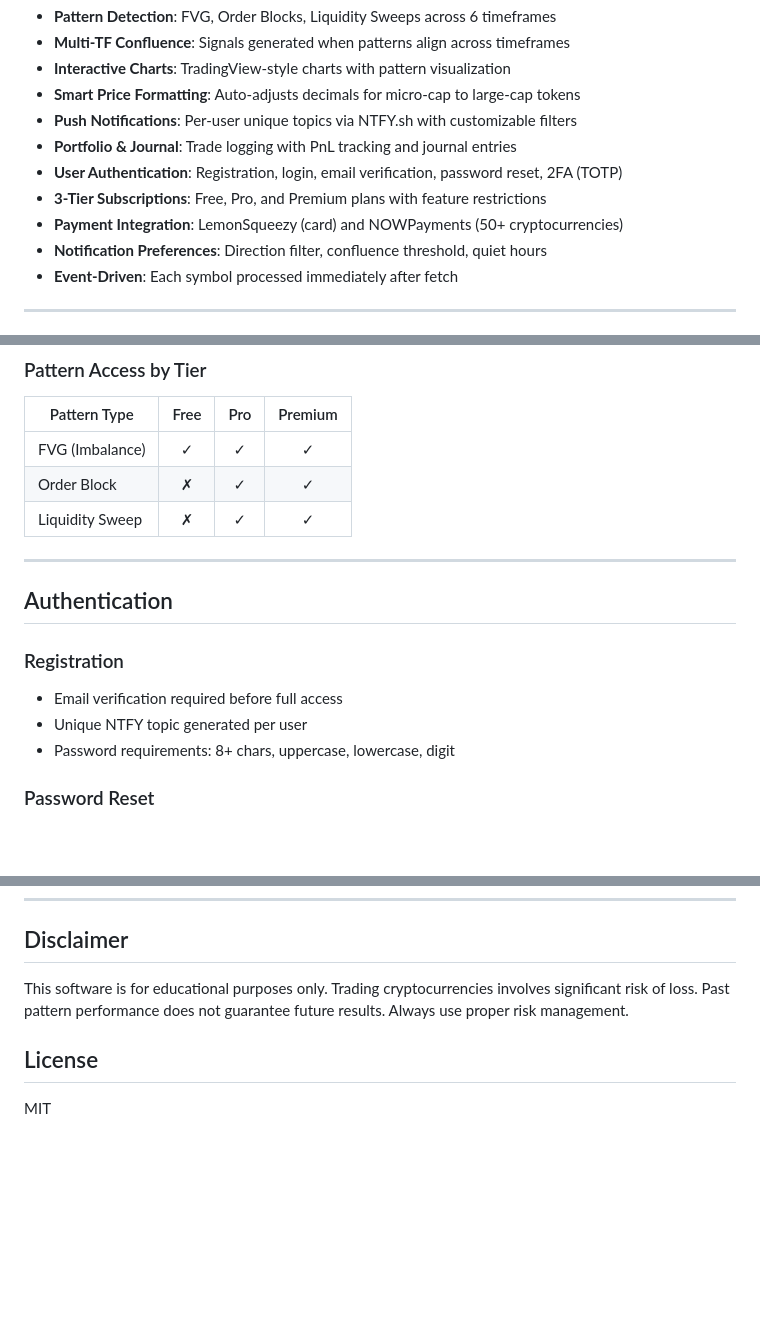
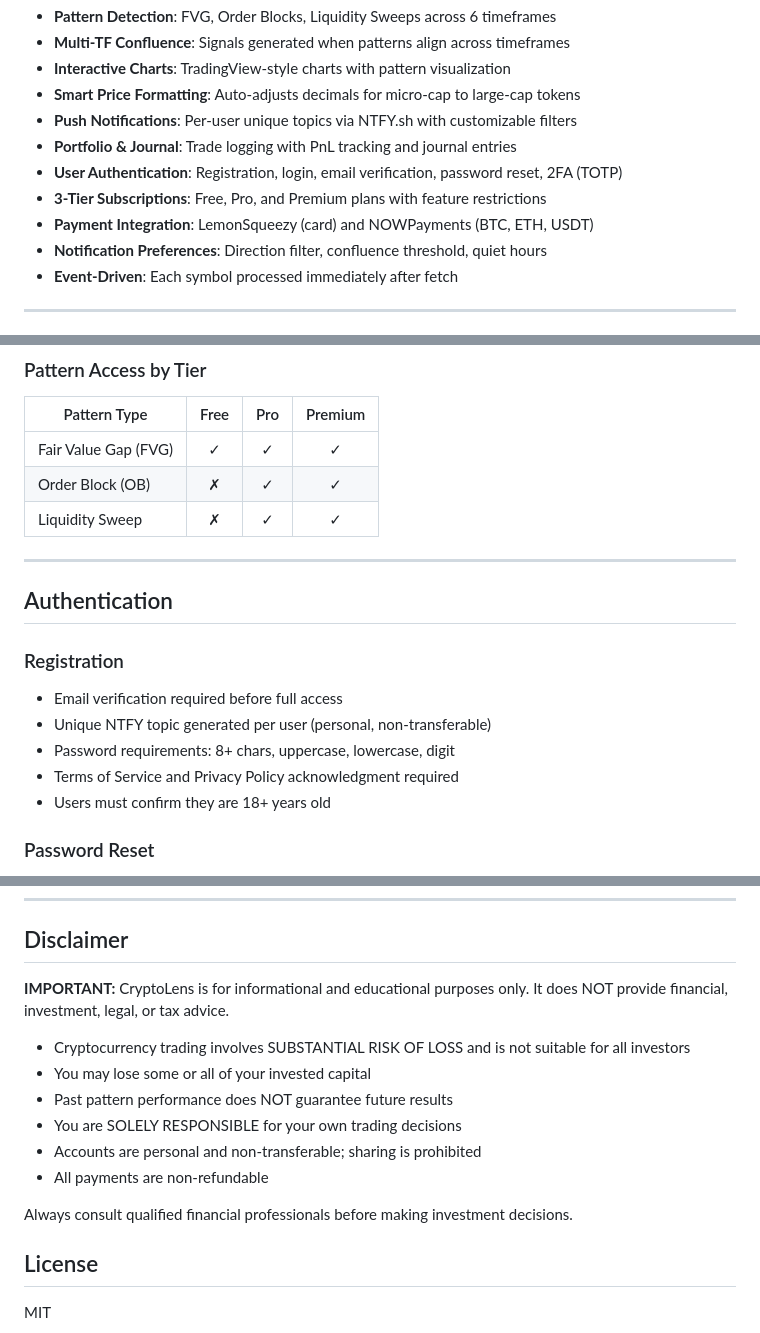
Before and after one commit to pier0074/cryptolens, a Markdown page: README.md, 3 parts joined by grey strips. Rendered like a GitHub page; blank space fills up the shorter version.

```diff
--- a/README.md
+++ b/README.md
@@ -18,7 +18,7 @@ Automated detection of institutional trading patterns across multiple timeframes
 - **Portfolio & Journal**: Trade logging with PnL tracking and journal entries
 - **User Authentication**: Registration, login, email verification, password reset, 2FA (TOTP)
 - **3-Tier Subscriptions**: Free, Pro, and Premium plans with feature restrictions
-- **Payment Integration**: LemonSqueezy (card) and NOWPayments (50+ cryptocurrencies)
+- **Payment Integration**: LemonSqueezy (card) and NOWPayments (BTC, ETH, USDT)
 - **Notification Preferences**: Direction filter, confluence threshold, quiet hours
 - **Event-Driven**: Each symbol processed immediately after fetch
 
@@ -260,8 +260,8 @@ Patterns auto-expire based on timeframe significance:
 
 | Pattern Type | Free | Pro | Premium |
 |--------------|:----:|:---:|:-------:|
-| FVG (Imbalance) | ✓ | ✓ | ✓ |
-| Order Block | ✗ | ✓ | ✓ |
+| Fair Value Gap (FVG) | ✓ | ✓ | ✓ |
+| Order Block (OB) | ✗ | ✓ | ✓ |
 | Liquidity Sweep | ✗ | ✓ | ✓ |
 
 ---
@@ -270,8 +270,10 @@ Patterns auto-expire based on timeframe significance:
 
 ### Registration
 - Email verification required before full access
-- Unique NTFY topic generated per user
+- Unique NTFY topic generated per user (personal, non-transferable)
 - Password requirements: 8+ chars, uppercase, lowercase, digit
+- Terms of Service and Privacy Policy acknowledgment required
+- Users must confirm they are 18+ years old
 
 ### Password Reset
 - Request reset via email
@@ -411,7 +413,16 @@ cryptolens/
 
 ## Disclaimer
 
-This software is for educational purposes only. Trading cryptocurrencies involves significant risk of loss. Past pattern performance does not guarantee future results. Always use proper risk management.
+**IMPORTANT:** CryptoLens is for informational and educational purposes only. It does NOT provide financial, investment, legal, or tax advice.
+
+- Cryptocurrency trading involves SUBSTANTIAL RISK OF LOSS and is not suitable for all investors
+- You may lose some or all of your invested capital
+- Past pattern performance does NOT guarantee future results
+- You are SOLELY RESPONSIBLE for your own trading decisions
+- Accounts are personal and non-transferable; sharing is prohibited
+- All payments are non-refundable
+
+Always consult qualified financial professionals before making investment decisions.
 
 ## License
 
```
Also changed, not shown: ARCHITECTURE.md (+7 -6 lines), TODO.md (+24 -5 lines).
